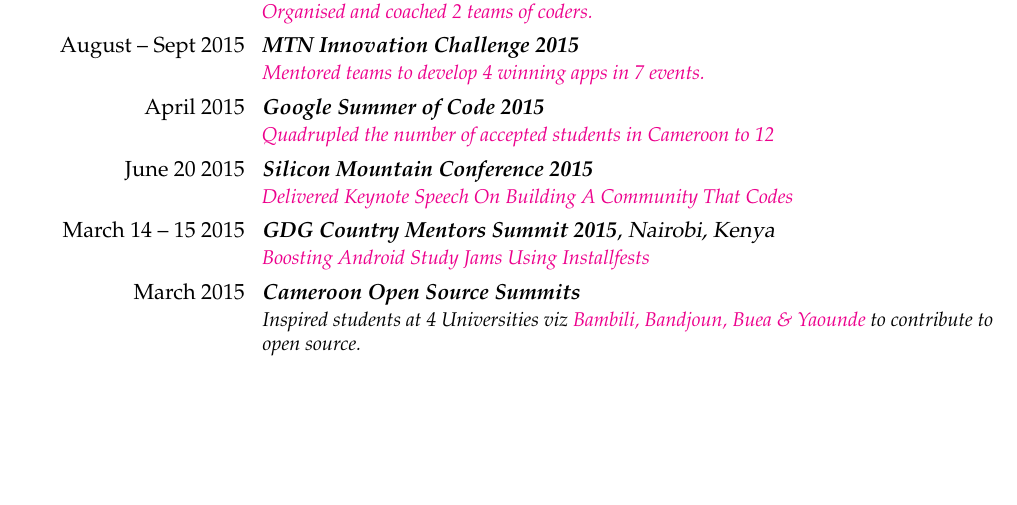
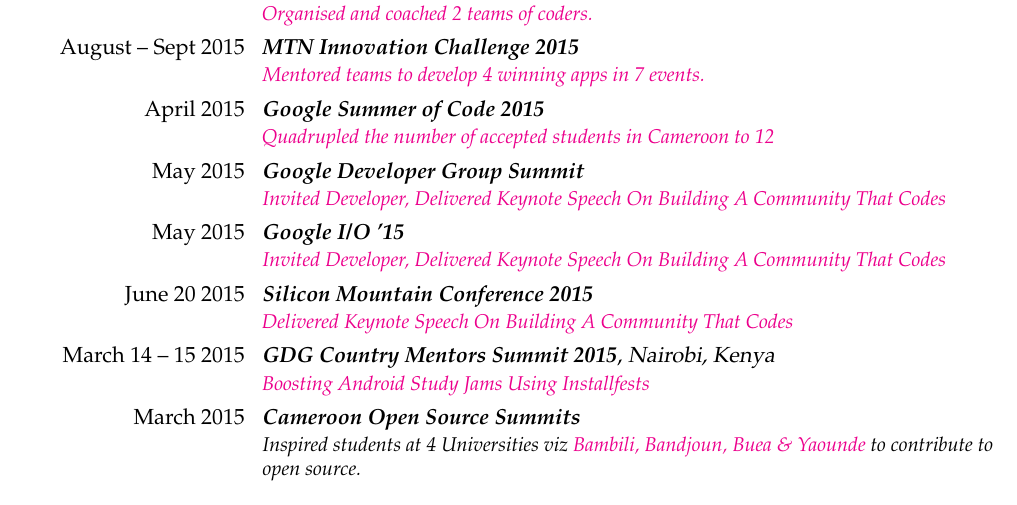
Before and after one commit to ebenezergraham/Resume, a LaTeX CV (Resume.tex): part of page 2 of 2, cut so that both start at the same text, the shorter picture padded with empty space. Compiled offline with pdfLaTeX.

Commit message:
Add the GDG Summit and Google I/O 2015 Conference

```diff
--- a/Resume.tex
+++ b/Resume.tex
@@ -77,6 +77,10 @@
 \href{http://www.mtninnovationchallenge.cm/finalists.html}{\textit{Mentored teams to develop 4 winning apps in 7 events.}}}
 \cventry{\llap{April 2015}}{\textit{Google Summer of Code 2015}}{}{}{}{
 \href{http://google-opensource.blogspot.com/2015/05/gsoc-2015-stats-part-1-all-about.html}{\textit{Quadrupled the number of accepted students in Cameroon to 12}}}
+\cventry{\llap{May 2015}}{\textit{Google Developer Group Summit}}{}{}{}{
+\href{https://plus.google.com/events/c0uv2qb2aimh7r96hnn4m507nbo}{\textit{Invited Developer, Delivered Keynote Speech On Building A Community That Codes}}}
+\cventry{\llap{May 2015}}{\textit{Google I/O '15}}{}{}{}{
+\href{https://plus.google.com/events/c0uv2qb2aimh7r96hnn4m507nbo}{\textit{Invited Developer, Delivered Keynote Speech On Building A Community That Codes}}}
 \cventry{\llap{June 20 2015}}{\textit{Silicon Mountain Conference 2015}}{}{}{}{
 \href{https://plus.google.com/events/c0uv2qb2aimh7r96hnn4m507nbo}{\textit{Delivered Keynote Speech On Building A Community That Codes}}}
 \cventry{\llap{March 14 -- 15  2015}}{\textit{GDG Country Mentors Summit 2015}}{Nairobi, Kenya}{}{}{\href{http://www.waridievents.com/gallery.php}{\textit{Boosting Android Study Jams Using Installfests}}}
```
Also changed, not shown: Resume.pdf, 1 other file.
